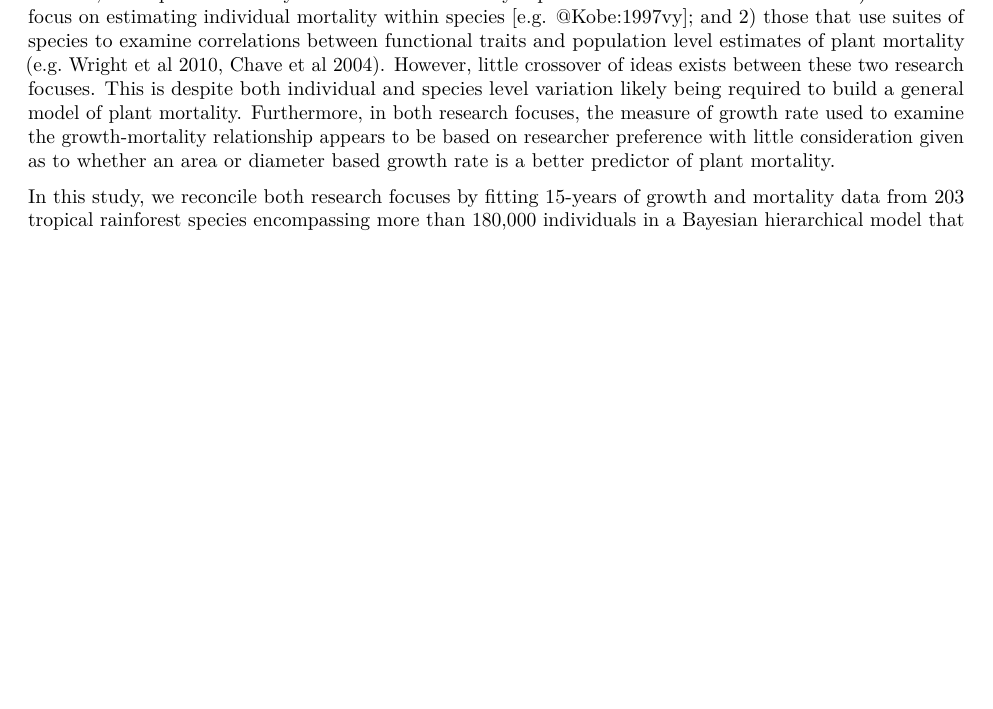
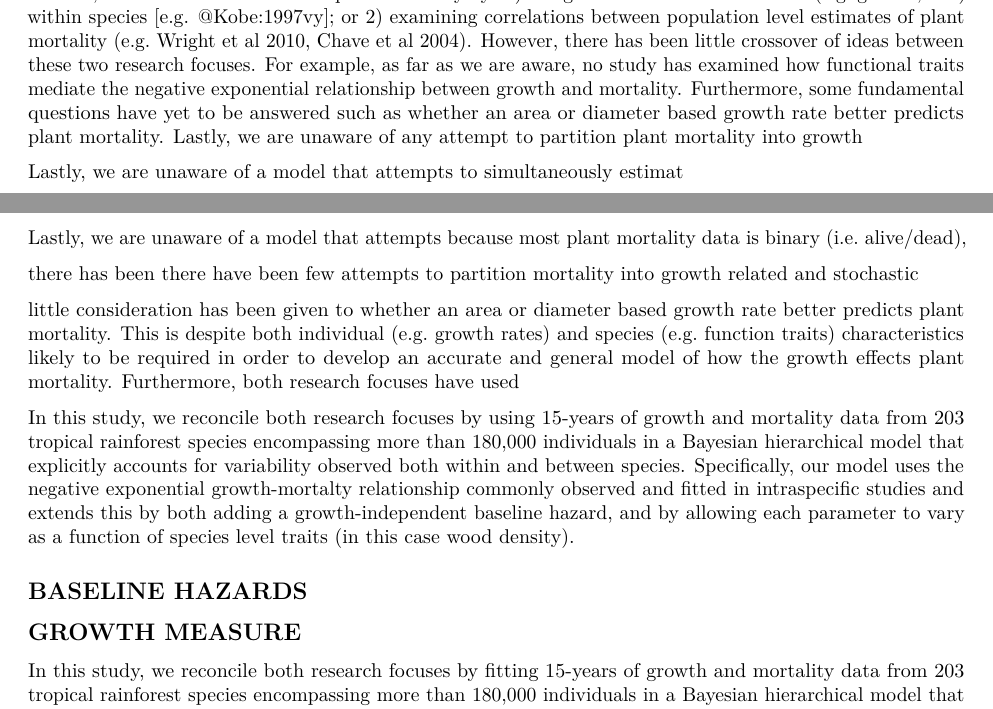
Before and after one commit to traitecoevo/mortality_bci, an R Markdown document (ms.Rmd): part of page 1 of 15 before the commit and two parts of pages 1 and 2 of 15 after it, the two joined at a grey line, cut at the place of the change, the shorter picture padded with empty space. Rendered offline with R 4.5, knitr and Pandoc, then LaTeX, with nearby package versions.

Commit message:
edits to manuscript introduction

```diff
--- a/ms.Rmd
+++ b/ms.Rmd
@@ -15,2 +14 @@ Multispecies studies have shown that species with intrinsically faster growth ra
 
-To date, most plant mortality research can be broadly seperated into two research focuses: 1) those that focus on estimating individual mortality within species [e.g. @Kobe:1997vy]; and 2) those that use suites of species to examine correlations between functional traits and population level estimates of plant mortality (e.g. Wright et al 2010, Chave et al 2004). However, little crossover of ideas exists between these two research focuses. This is despite both individual and species level variation likely being required to build a general model of plant mortality. Furthermore, in both research focuses, the measure of growth rate used to examine the growth-mortality relationship appears to be based on researcher preference with little consideration given as to whether an area or diameter based growth rate is a better predictor of plant mortality.
@@ -17,3 +18,21 @@ To date, most plant mortality research can be broadly seperated into two researc
+To date, researchers have examined plant mortality by: 1) using individual based covariates (e.g. growth, size) within species [e.g. @Kobe:1997vy]; or 2) examining correlations between population level estimates of plant mortality (e.g. Wright et al 2010, Chave et al 2004). However, there has been little crossover of ideas between these two research focuses. For example, as far as we are aware, no study has examined how functional traits mediate the negative exponential relationship between growth and mortality. Furthermore, some fundamental questions have yet to be answered such as whether an area or diameter based growth rate better predicts plant mortality. Lastly, we are unaware of any attempt to partition plant mortality into growth
+
+Lastly, we are unaware of a model that attempts to simultaneously estimat
+
+Lastly, we are unaware of a model that attempts because most plant mortality data is binary (i.e. alive/dead),
+
+
+there has been there have been few attempts to partition mortality into growth related and stochastic
+
+
+
+ little consideration has been given to whether an area or diameter based growth rate better predicts plant mortality. This is despite both individual (e.g. growth rates) and species (e.g. function traits) characteristics likely to be required in order to develop an accurate and general model of how the growth effects plant mortality. Furthermore, both research focuses have used
+
+In this study, we reconcile both research focuses by using 15-years of growth and mortality data from 203 tropical rainforest species encompassing more than 180,000 individuals in a Bayesian hierarchical model that explicitly accounts for variability observed both within and between species. Specifically, our model uses the negative exponential growth-mortalty relationship commonly observed and fitted in intraspecific studies and extends this by both adding a growth-independent baseline hazard, and by allowing each parameter to vary as a function of species level traits (in this case wood density).
+
+## BASELINE HAZARDS
+## GROWTH MEASURE
+
 
 In this study, we reconcile both research focuses by fitting 15-years of growth and mortality data from 203 tropical rainforest species encompassing more than 180,000 individuals in a Bayesian hierarchical model that explicitly accounts for variability observed both within and between species. Specifically, our model uses the negative exponential growth-mortalty relationship commonly observed and fitted in intraspecific studies and extends this by both adding a growth-independent baseline hazard, and by allowing each parameter to vary as a function of species level traits (in this case wood density).
 
```
Also changed, not shown: ms.Rmd (6 more changed lines).
